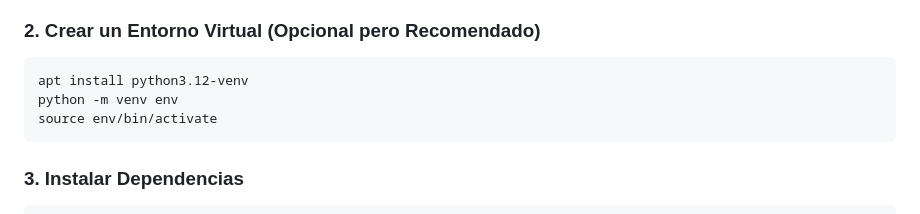
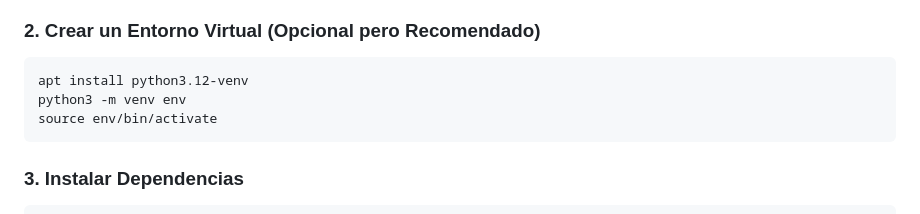
Before and after one commit to 0Vinylo0/Iterando-Pares, a Markdown page: README.md, the part around the change. Rendered like a GitHub page.

````diff
--- a/README.md
+++ b/README.md
@@ -62,7 +62,7 @@ cd <REPO_NAME>
 ### 2. Crear un Entorno Virtual (Opcional pero Recomendado)
 ```bash
 apt install python3.12-venv
-python -m venv env
+python3 -m venv env
 source env/bin/activate
 ```
 
````
